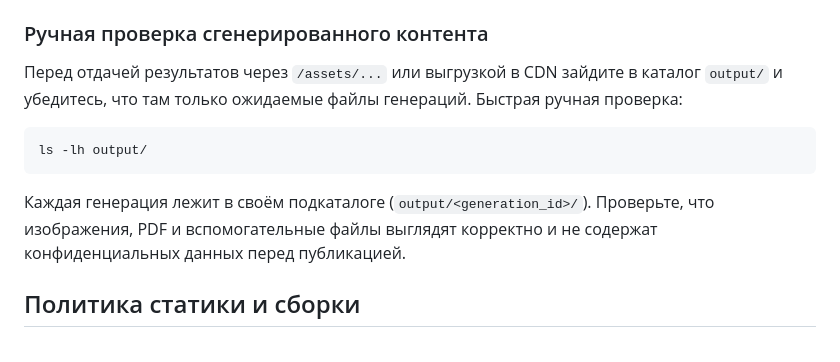
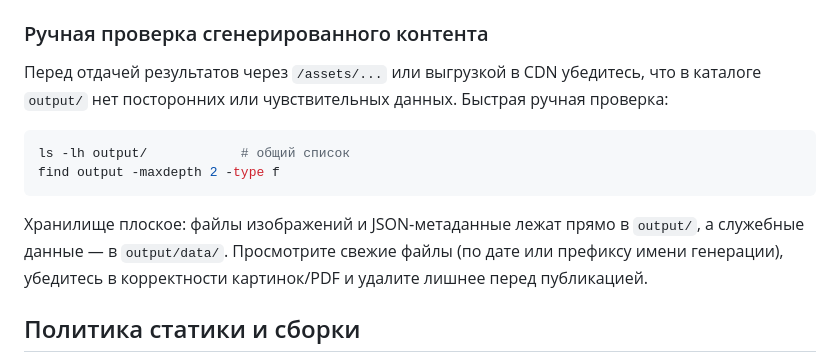
Before and after one commit to RosTGs/SpawnerContent, a Markdown page: README.md, the part around the change. Drawn GitHub-style.

Commit message:
Clarify manual output review

````diff
--- a/README.md
+++ b/README.md
@@ -9,13 +9,14 @@
 
 ### Ручная проверка сгенерированного контента
 
-Перед отдачей результатов через `/assets/...` или выгрузкой в CDN зайдите в каталог `output/` и убедитесь, что там только ожидаемые файлы генераций. Быстрая ручная проверка:
+Перед отдачей результатов через `/assets/...` или выгрузкой в CDN убедитесь, что в каталоге `output/` нет посторонних или чувствительных данных. Быстрая ручная проверка:
 
 ```bash
-ls -lh output/
+ls -lh output/            # общий список
+find output -maxdepth 2 -type f
 ```
 
-Каждая генерация лежит в своём подкаталоге (`output/<generation_id>/`). Проверьте, что изображения, PDF и вспомогательные файлы выглядят корректно и не содержат конфиденциальных данных перед публикацией.
+Хранилище плоское: файлы изображений и JSON‑метаданные лежат прямо в `output/`, а служебные данные — в `output/data/`. Просмотрите свежие файлы (по дате или префиксу имени генерации), убедитесь в корректности картинок/PDF и удалите лишнее перед публикацией.
 
 ## Политика статики и сборки
 
````
